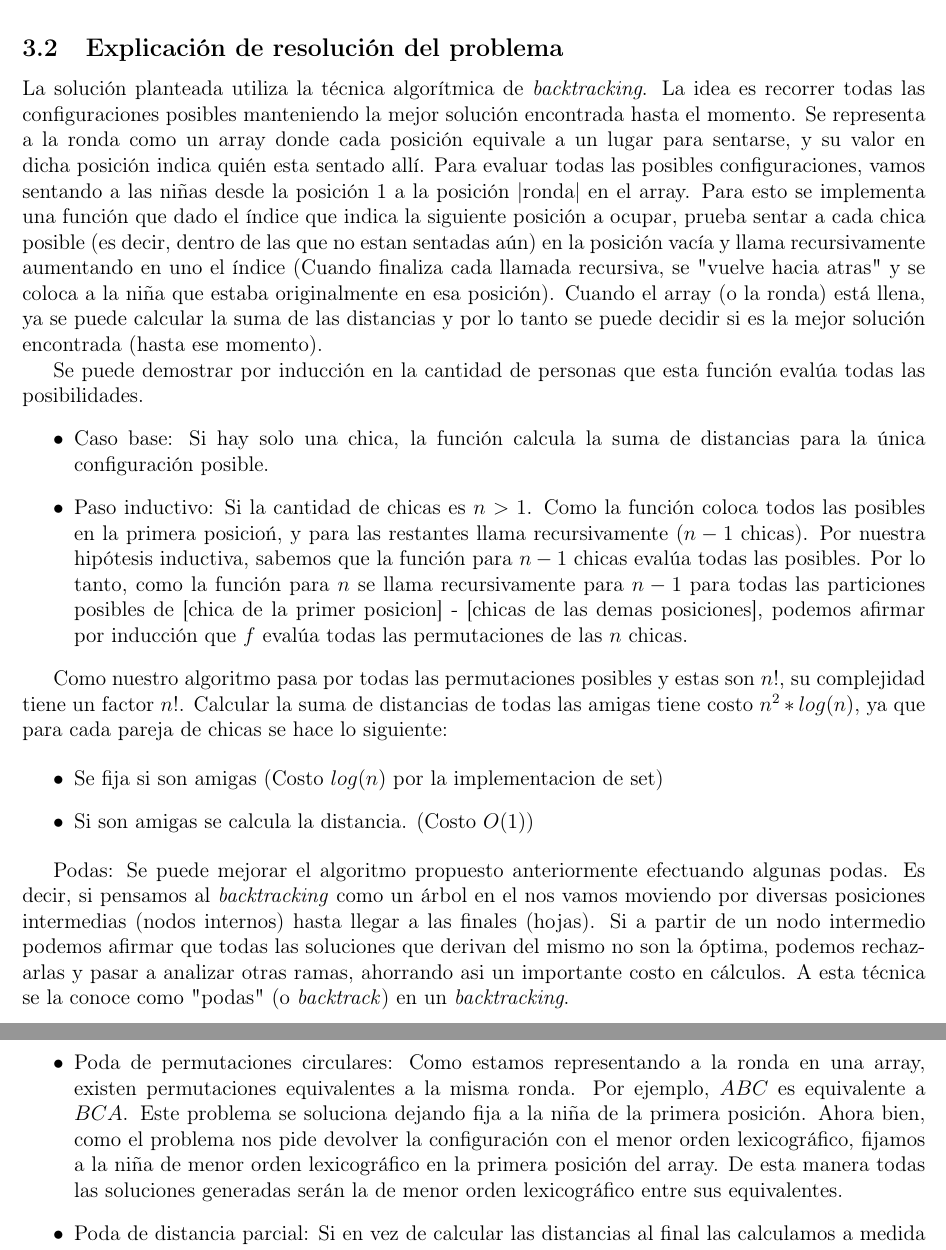
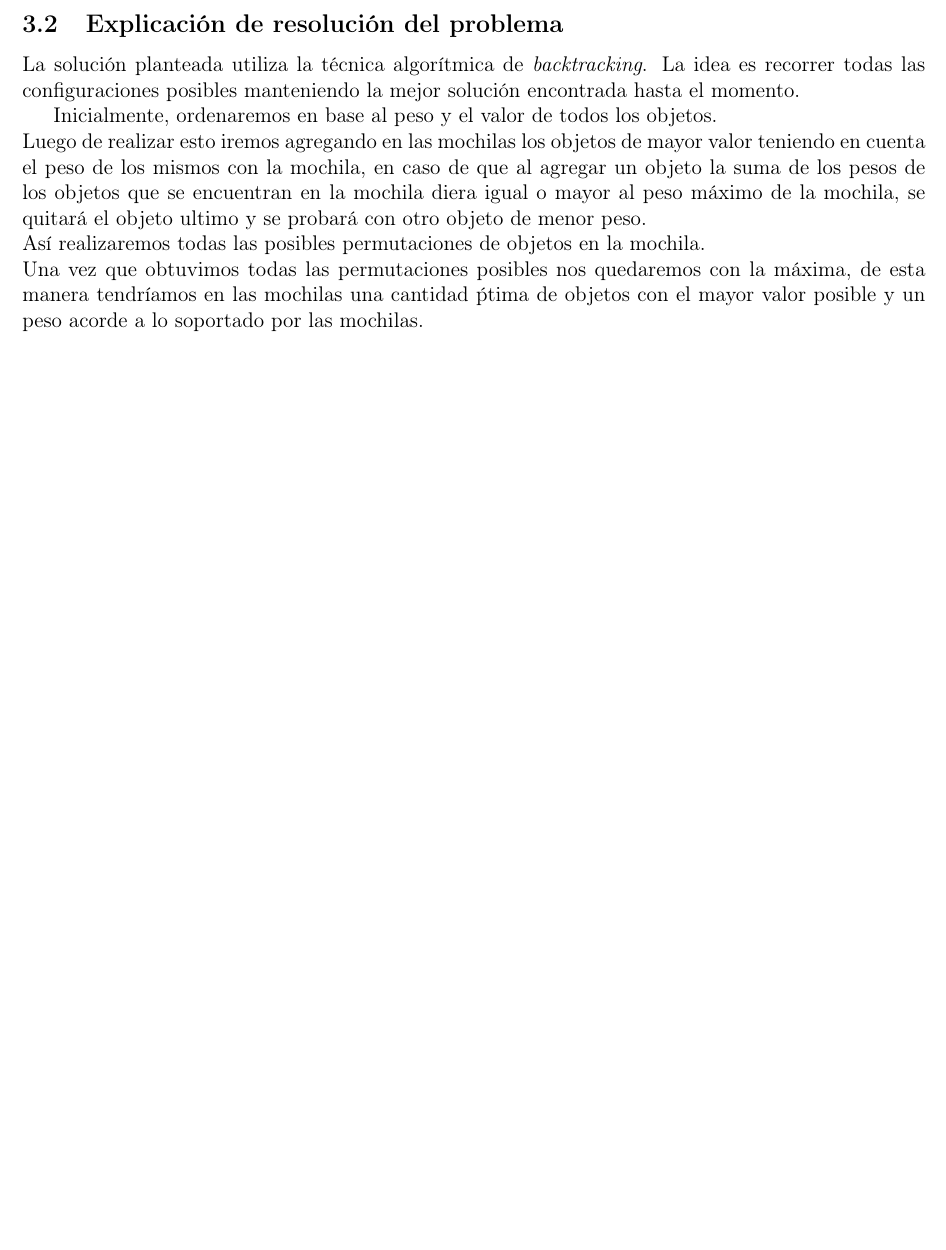
Before and after one commit to guidotripodi/algo3_20162c, a LaTeX document (tp1/informe/tpd.tex, which reads tp1/informe/ej3-explicacion.tex): two parts of pages 12 and 13 of 14 before the commit and part of page 12 of 13 after it, the two joined at a grey line, cut so that both start at the same text, the shorter picture padded with empty space. The pictures show the PDF file tp1/informe/tpd.pdf that the author committed with the source.

Commit message:
subiendo explicacion de solucion ej3

```diff
--- a/tp1/informe/ej3-explicacion.tex
+++ b/tp1/informe/ej3-explicacion.tex
@@ -1,22 +1,2 @@
 La soluci\'on planteada utiliza la t\'ecnica algor\'itmica de \textit{backtracking}. La idea es recorrer todas las configuraciones posibles manteniendo la mejor soluci\'on encontrada hasta el momento.
-Se representa a la ronda como un array donde cada posici\'on equivale a un lugar para sentarse, y su valor en dicha posici\'on indica qui\'en esta sentado all\'i. Para evaluar todas las posibles configuraciones, vamos sentando a las niñas desde la posici\'on 1 a la posici\'on |ronda| en el array. Para esto se implementa una funci\'on que dado el \'indice que indica la siguiente posici\'on a ocupar, prueba sentar a cada chica posible (es decir, dentro de las que no estan sentadas a\'un) en la posici\'on vac\'ia y llama recursivamente aumentando en uno el \'indice (Cuando finaliza cada llamada recursiva, se "vuelve hacia atras" y se coloca a la niña que estaba originalmente en esa posici\'on). Cuando el array (o la ronda) est\'a llena, ya se puede calcular la suma de las distancias y por lo tanto se puede decidir si es la mejor soluci\'on encontrada (hasta ese momento).
 
-Se puede demostrar por inducci\'on en la cantidad de personas que esta funci\'on eval\'ua todas las posibilidades.
-\begin{itemize}
-\item Caso base: Si hay solo una chica, la funci\'on calcula la suma de distancias para la \'unica configuraci\'on posible.
-\item Paso inductivo: Si la cantidad de chicas es $n > 1$. Como la funci\'on coloca todos las posibles en la primera posicio\'n, y para las restantes llama recursivamente ($n-1$ chicas). Por nuestra hip\'otesis inductiva, sabemos que la funci\'on para $n-1$ chicas eval\'ua todas las posibles. Por lo tanto, como la funci\'on para $n$ se llama recursivamente para $n-1$ para todas las particiones posibles de [chica de la primer posicion] - [chicas de las demas posiciones], podemos afirmar por inducci\'on que $f$ eval\'ua todas las permutaciones de las $n$ chicas.
-\end{itemize}
-
-Como nuestro algoritmo pasa por todas las permutaciones posibles y estas son $n!$, su complejidad tiene un factor $n!$.
-Calcular la suma de distancias de todas las amigas tiene costo $n^2 * log(n)$, ya que para cada pareja de chicas se hace lo siguiente:
-
-\begin{itemize}
-\item Se fija si son amigas (Costo $log(n)$ por la implementacion de set)
-\item Si son amigas se calcula la distancia. (Costo $O(1)$)
-\end{itemize}
-
-Podas:
-Se puede mejorar el algoritmo propuesto anteriormente efectuando algunas podas. Es decir, si pensamos al \textit{backtracking} como un \'arbol en el nos vamos moviendo por diversas posiciones intermedias (nodos internos) hasta llegar a las finales (hojas). Si a partir de un nodo intermedio podemos afirmar que todas las soluciones que derivan del mismo no son la \'optima, podemos rechazarlas y pasar a analizar otras ramas, ahorrando asi un importante costo en c\'alculos. A esta t\'ecnica se la conoce como "podas" (o \textit{backtrack}) en un \textit{backtracking}.
-
-\begin{itemize}
-\item Poda de permutaciones circulares: Como estamos representando a la ronda en una array, existen permutaciones equivalentes a la misma ronda. Por ejemplo, $ABC$ es equivalente a $BCA$. Este problema se soluciona dejando fija a la niña de la primera posici\'on. Ahora bien, como el problema nos pide devolver la configuraci\'on con el menor orden lexicogr\'afico, fijamos a la niña de menor orden lexicogr\'afico en la primera posici\'on del array. De esta manera todas las soluciones generadas ser\'an la de menor orden lexicogr\'afico entre sus equivalentes.
@@ -29 +3,4 @@ De hecho, sin esta poda hay distancias que se calculan repetidas veces. Si calcu
-\end{itemize}
+Inicialmente, ordenaremos en base al peso y el valor de todos los objetos.\\
+Luego de realizar esto iremos agregando en las mochilas los objetos de mayor valor teniendo en cuenta el peso de los mismos con la mochila, en caso de que al agregar un objeto la suma de los pesos de los objetos que se encuentran en la mochila diera igual o mayor al peso m\'aximo de la mochila, se quitar\'a el objeto ultimo y se probar\'a con otro objeto de menor peso.\\
+As\'i realizaremos todas las posibles permutaciones de objetos en la mochila.\\
+Una vez que obtuvimos todas las permutaciones posibles nos quedaremos con la m\'axima, de esta manera tendr\'iamos en las mochilas una cantidad \'ptima de objetos con el mayor valor posible y un peso acorde a lo soportado por las mochilas.\\
```
Also changed, not shown: tp1/informe/tpd.pdf, tp1/informe/ej3-explicacion.tex (6 more changed lines), 4 other files.
